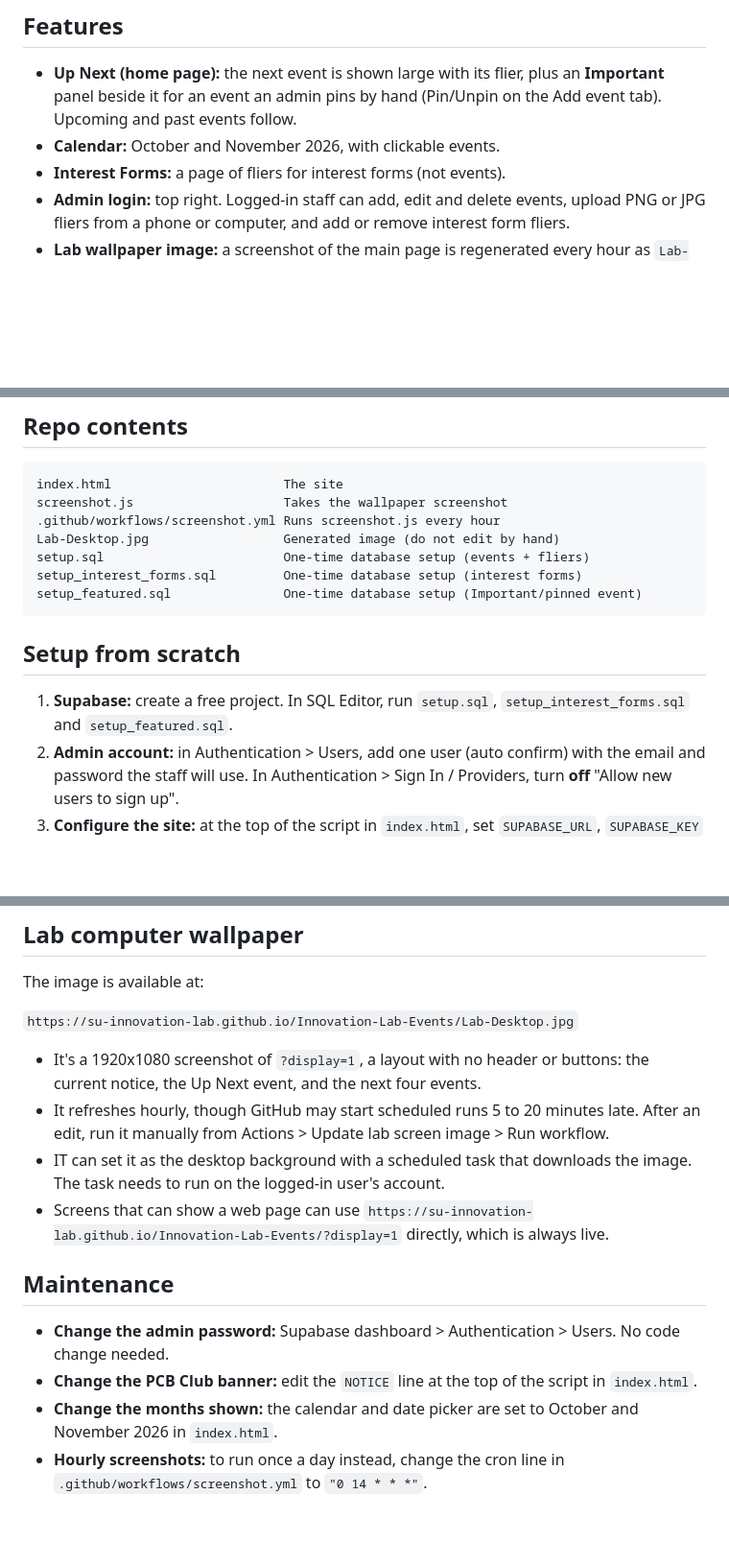
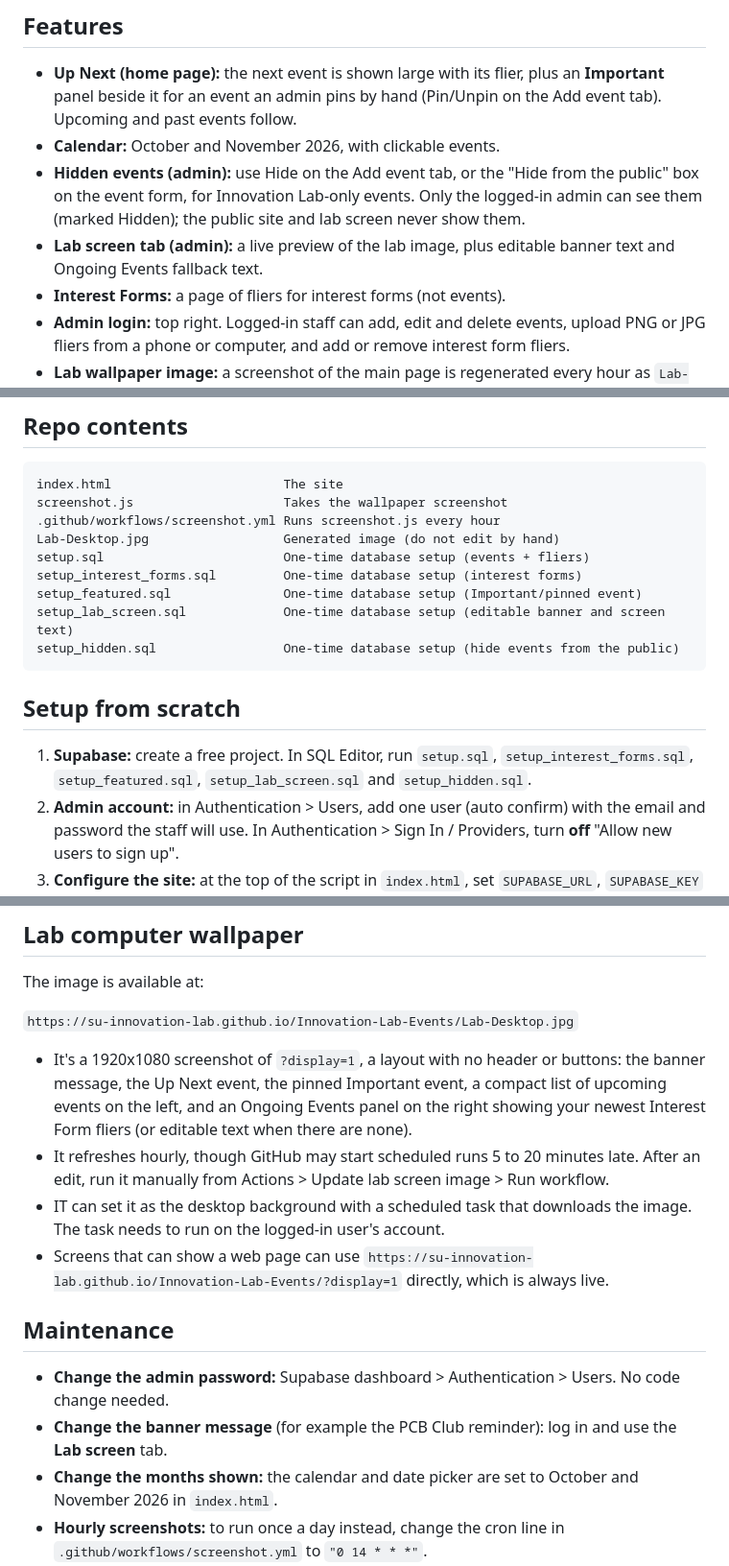
Before and after one commit to SU-Innovation-Lab/Innovation-Lab-Events, a Markdown page: README.md, 3 parts joined by grey strips. Shown at 96% size. Rendered like a GitHub page; blank space fills up the shorter version.

Commit message:
Update README with new setup scripts
Added setup scripts for lab screen and hidden events.

````diff
--- a/README.md
+++ b/README.md
@@ -8,6 +8,8 @@ A live events calendar for the Seattle University Innovation Lab, hosted free on
 
 - **Up Next (home page):** the next event is shown large with its flier, plus an **Important** panel beside it for an event an admin pins by hand (Pin/Unpin on the Add event tab). Upcoming and past events follow.
 - **Calendar:** October and November 2026, with clickable events.
+- **Hidden events (admin):** use Hide on the Add event tab, or the "Hide from the public" box on the event form, for Innovation Lab-only events. Only the logged-in admin can see them (marked Hidden); the public site and lab screen never show them.
+- **Lab screen tab (admin):** a live preview of the lab image, plus editable banner text and Ongoing Events fallback text.
 - **Interest Forms:** a page of fliers for interest forms (not events).
 - **Admin login:** top right. Logged-in staff can add, edit and delete events, upload PNG or JPG fliers from a phone or computer, and add or remove interest form fliers.
 - **Lab wallpaper image:** a screenshot of the main page is regenerated every hour as `Lab-Desktop.jpg`, for the lab computers' desktop background.
@@ -33,11 +35,13 @@ Lab-Desktop.jpg                  Generated image (do not edit by hand)
 setup.sql                        One-time database setup (events + fliers)
 setup_interest_forms.sql         One-time database setup (interest forms)
 setup_featured.sql               One-time database setup (Important/pinned event)
+setup_lab_screen.sql             One-time database setup (editable banner and screen text)
+setup_hidden.sql                 One-time database setup (hide events from the public)
 ```
 
 ## Setup from scratch
 
-1. **Supabase:** create a free project. In SQL Editor, run `setup.sql`, `setup_interest_forms.sql` and `setup_featured.sql`.
+1. **Supabase:** create a free project. In SQL Editor, run `setup.sql`, `setup_interest_forms.sql`, `setup_featured.sql`, `setup_lab_screen.sql` and `setup_hidden.sql`.
 2. **Admin account:** in Authentication > Users, add one user (auto confirm) with the email and password the staff will use. In Authentication > Sign In / Providers, turn **off** "Allow new users to sign up".
 3. **Configure the site:** at the top of the script in `index.html`, set `SUPABASE_URL`, `SUPABASE_KEY` (the publishable/anon key) and `ADMIN_EMAIL` (the email from step 2). Never use the `service_role` or secret key here.
 4. **GitHub Pages:** in the repo, go to Settings > Pages, choose "Deploy from a branch", branch `main`, folder `/(root)`.
@@ -57,7 +61,7 @@ The image is available at:
 
 `https://su-innovation-lab.github.io/Innovation-Lab-Events/Lab-Desktop.jpg`
 
-- It's a 1920x1080 screenshot of `?display=1`, a layout with no header or buttons: the current notice, the Up Next event, and the next four events.
+- It's a 1920x1080 screenshot of `?display=1`, a layout with no header or buttons: the banner message, the Up Next event, the pinned Important event, a compact list of upcoming events on the left, and an Ongoing Events panel on the right showing your newest Interest Form fliers (or editable text when there are none).
 - It refreshes hourly, though GitHub may start scheduled runs 5 to 20 minutes late. After an edit, run it manually from Actions > Update lab screen image > Run workflow.
 - IT can set it as the desktop background with a scheduled task that downloads the image. The task needs to run on the logged-in user's account.
 - Screens that can show a web page can use `https://su-innovation-lab.github.io/Innovation-Lab-Events/?display=1` directly, which is always live.
@@ -65,7 +69,7 @@ The image is available at:
 ## Maintenance
 
 - **Change the admin password:** Supabase dashboard > Authentication > Users. No code change needed.
-- **Change the PCB Club banner:** edit the `NOTICE` line at the top of the script in `index.html`.
+- **Change the banner message** (for example the PCB Club reminder): log in and use the **Lab screen** tab.
 - **Change the months shown:** the calendar and date picker are set to October and November 2026 in `index.html`.
 - **Hourly screenshots:** to run once a day instead, change the cron line in `.github/workflows/screenshot.yml` to `"0 14 * * *"`.
 - **Free tier limits:** Supabase pauses free projects after about a week with no activity (use Restore project if the site shows an error). GitHub pauses scheduled jobs on repos with 60 days of no activity (re-enable in the Actions tab).
````
